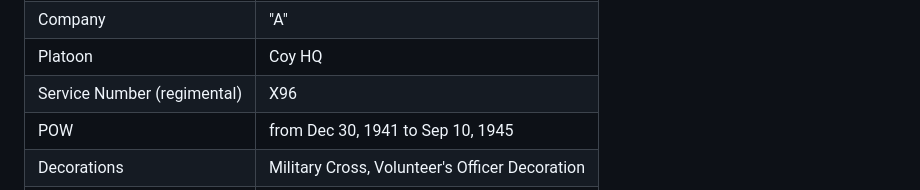
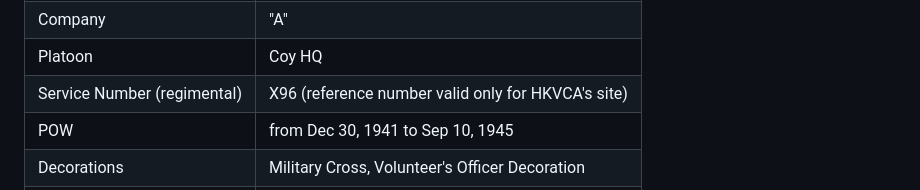
Before and after one commit to torjc01/4eSoldat, a Markdown page: README.md, the part around the change. Rendered like a GitHub page.

```diff
--- a/README.md
+++ b/README.md
@@ -170,7 +170,7 @@ He served in CANADA, England and France with the 12th Battalion. 11th Brigade Ma
 |Appointment| Company Commander |
 |Company| "A" |
 |Platoon| Coy HQ|
-|Service Number (regimental)|X96|
+|Service Number (regimental)|X96 (reference number valid only for HKVCA's site)|
 |POW|from Dec 30, 1941 to Sep 10, 1945|
 |Decorations|Military Cross, Volunteer's Officer Decoration|
 |Highest Rank|Lieutenant-Colonel|
```
